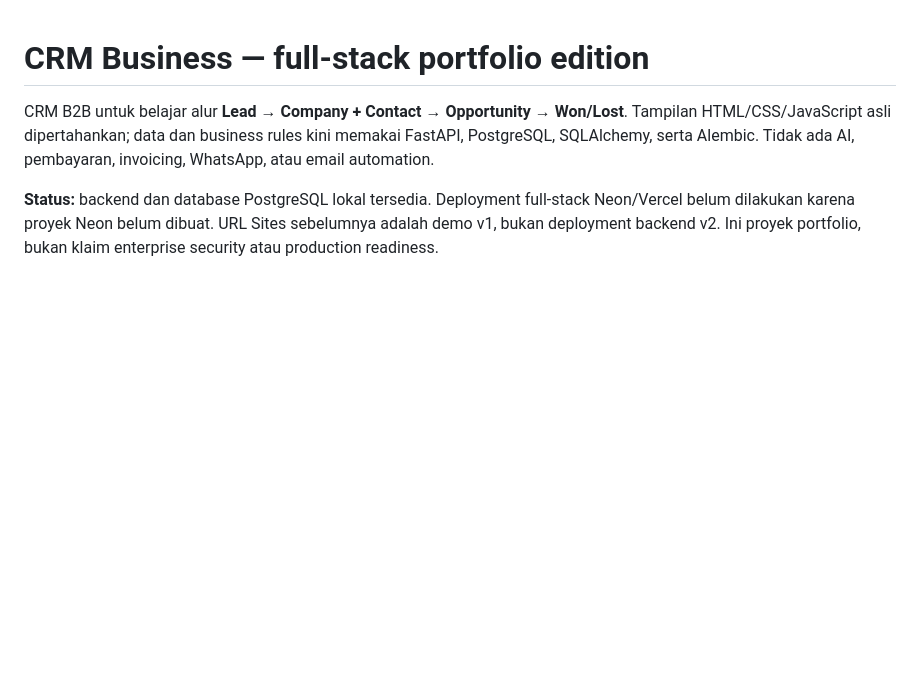
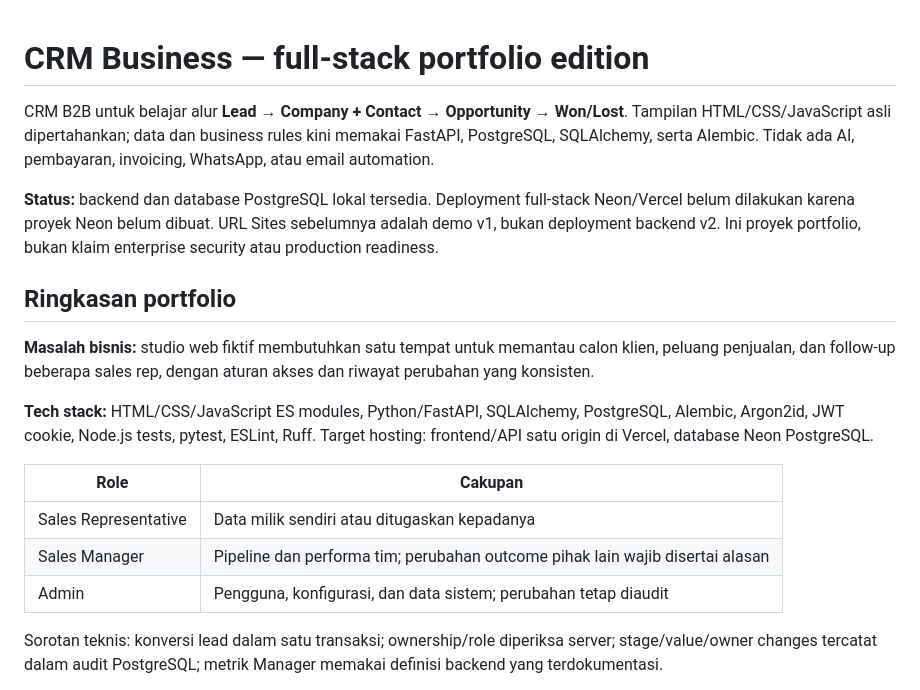
Before and after one commit to justinchristroper-arch/crm-business, a Markdown page: README.md, the part around one of its changes. GitHub-like rendering; blank space fills up the shorter version.

```diff
--- a/README.md
+++ b/README.md
@@ -3,3 +3,18 @@
 CRM B2B untuk belajar alur **Lead → Company + Contact → Opportunity → Won/Lost**. Tampilan HTML/CSS/JavaScript asli dipertahankan; data dan business rules kini memakai FastAPI, PostgreSQL, SQLAlchemy, serta Alembic. Tidak ada AI, pembayaran, invoicing, WhatsApp, atau email automation.
 
 **Status:** backend dan database PostgreSQL lokal tersedia. Deployment full-stack Neon/Vercel belum dilakukan karena proyek Neon belum dibuat. URL Sites sebelumnya adalah demo v1, bukan deployment backend v2. Ini proyek portfolio, bukan klaim enterprise security atau production readiness.
+
+## Ringkasan portfolio
+
+**Masalah bisnis:** studio web fiktif membutuhkan satu tempat untuk memantau calon klien, peluang penjualan, dan follow-up beberapa sales rep, dengan aturan akses dan riwayat perubahan yang konsisten.
+
+**Tech stack:** HTML/CSS/JavaScript ES modules, Python/FastAPI, SQLAlchemy, PostgreSQL, Alembic, Argon2id, JWT cookie, Node.js tests, pytest, ESLint, Ruff. Target hosting: frontend/API satu origin di Vercel, database Neon PostgreSQL.
+
+| Role | Cakupan |
+|---|---|
+| Sales Representative | Data milik sendiri atau ditugaskan kepadanya |
+| Sales Manager | Pipeline dan performa tim; perubahan outcome pihak lain wajib disertai alasan |
+| Admin | Pengguna, konfigurasi, dan data sistem; perubahan tetap diaudit |
+
+Sorotan teknis: konversi lead dalam satu transaksi; ownership/role diperiksa server; stage/value/owner changes tercatat dalam audit PostgreSQL; metrik Manager memakai definisi backend yang terdokumentasi.
+
```
Also changed, not shown: other parts of README.md (+9 -0 lines), docs/PHASE3.md (added, +26 -0 lines).
